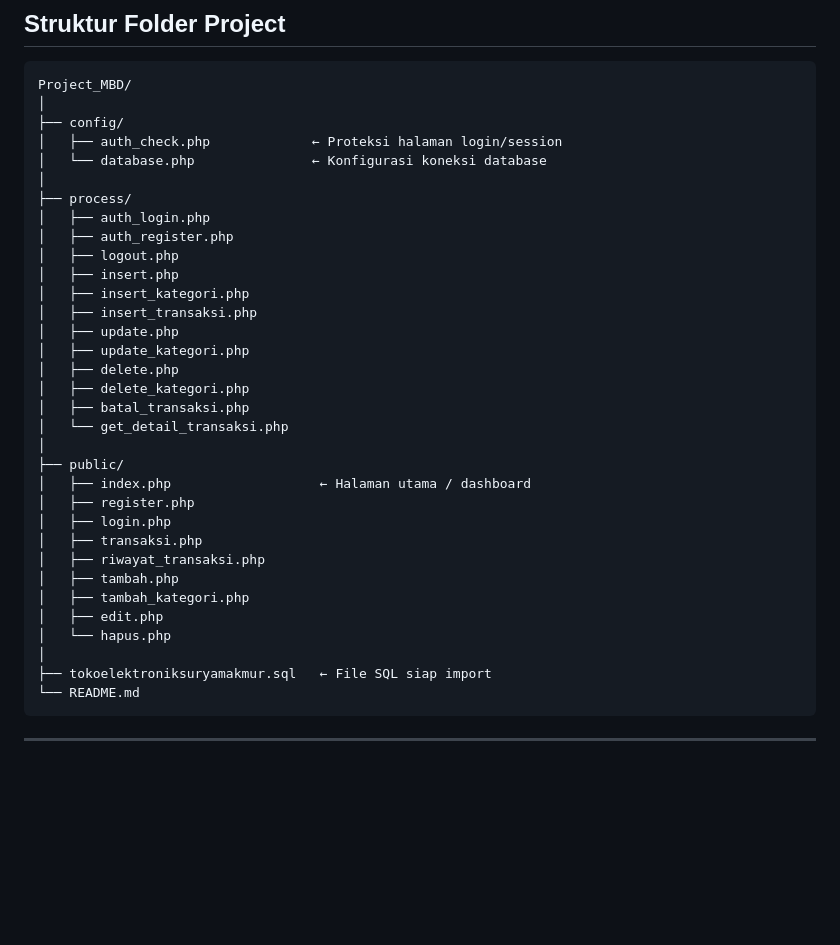
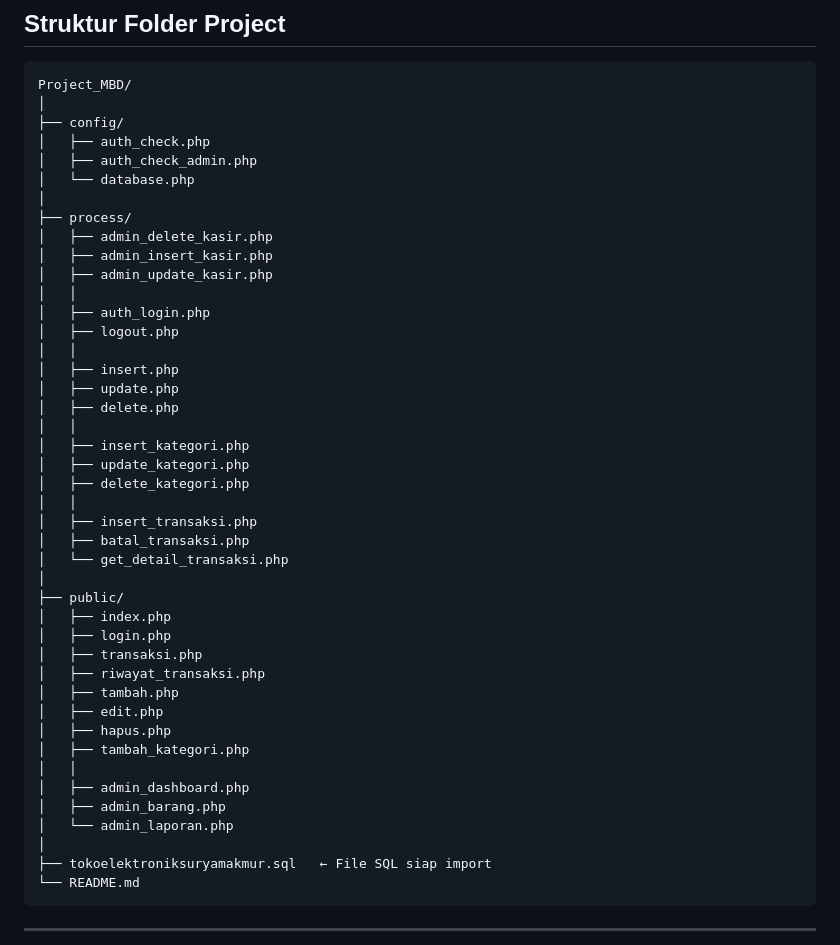
Before and after one commit to ZukovskiFT/Project-MBD, a Markdown page: README.md, the part around the change. Rendered like a GitHub page; blank space fills up the shorter version.

```diff
--- a/README.md
+++ b/README.md
@@ -48,33 +48,43 @@ http://projectmbd.infinityfreeapp.com/
 Project_MBD/
 │
 ├── config/
-│   ├── auth_check.php             ← Proteksi halaman login/session
-│   └── database.php               ← Konfigurasi koneksi database
+│   ├── auth_check.php
+│   ├── auth_check_admin.php
+│   └── database.php
 │
 ├── process/
+│   ├── admin_delete_kasir.php
+│   ├── admin_insert_kasir.php
+│   ├── admin_update_kasir.php
+│   │
 │   ├── auth_login.php
-│   ├── auth_register.php
 │   ├── logout.php
+│   │
 │   ├── insert.php
+│   ├── update.php
+│   ├── delete.php
+│   │
 │   ├── insert_kategori.php
+│   ├── update_kategori.php
+│   ├── delete_kategori.php
+│   │
 │   ├── insert_transaksi.php
-│   ├── update.php
-│   ├── update_kategori.php
-│   ├── delete.php
-│   ├── delete_kategori.php
 │   ├── batal_transaksi.php
 │   └── get_detail_transaksi.php
 │
 ├── public/
-│   ├── index.php                   ← Halaman utama / dashboard
-│   ├── register.php
+│   ├── index.php
 │   ├── login.php
 │   ├── transaksi.php
 │   ├── riwayat_transaksi.php
 │   ├── tambah.php
+│   ├── edit.php
+│   ├── hapus.php
 │   ├── tambah_kategori.php
-│   ├── edit.php
-│   └── hapus.php
+│   │
+│   ├── admin_dashboard.php
+│   ├── admin_barang.php
+│   └── admin_laporan.php
 │
 ├── tokoelektroniksuryamakmur.sql   ← File SQL siap import
 └── README.md
```
